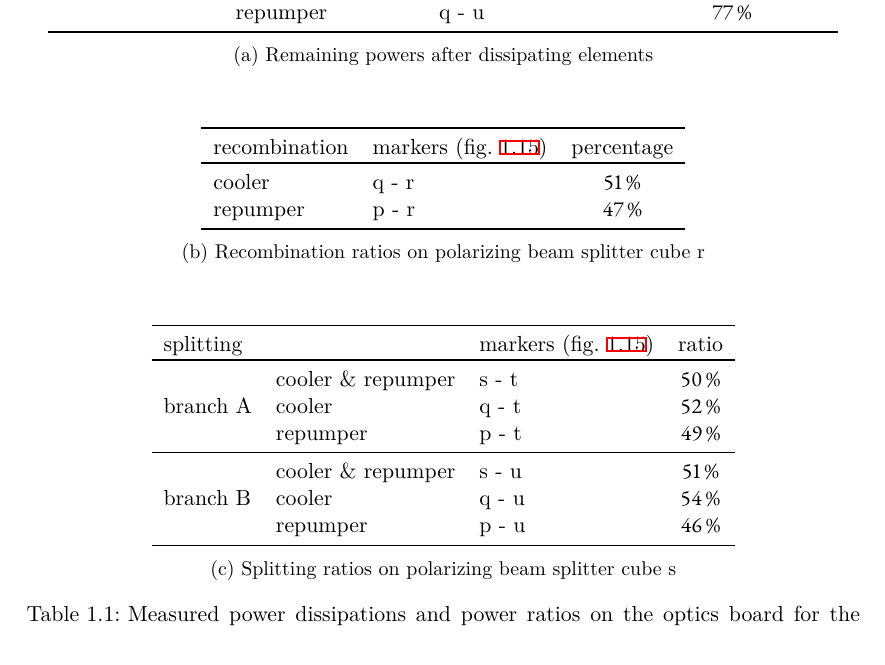
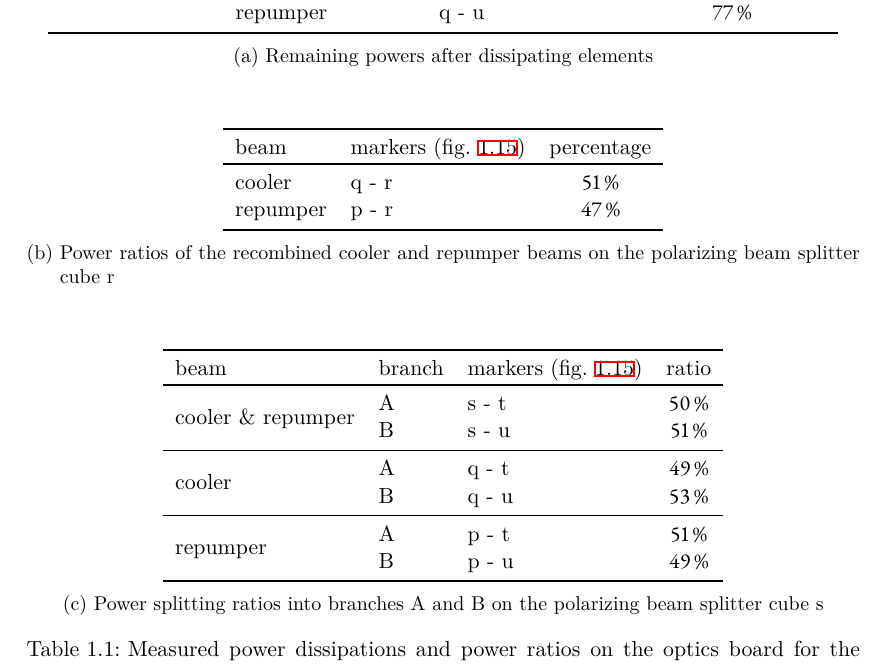
Before and after one commit to xiasitao/physics-masters-thesis, a LaTeX thesis (text/30-mot/scaffold-30.tex, which reads text/30-mot/30-mot.tex): part of page 25 of 35, cut so that both start at the same text. Compiled offline with XeLaTeX.

Commit message:
Fixes in power tables

```diff
--- a/text/30-mot/30-mot.tex
+++ b/text/30-mot/30-mot.tex
@@ -439,13 +439,13 @@ Table \ref{tab:power_table} lists measured remaining power levels after each dis
         \centering
         \begin{tabular}{llc}
             \toprule
-            \textbf{recombination} & \textbf{markers} (fig.~\ref{fig:2d_mot_setup_photo}) & \textbf{percentage} \\
+            \textbf{beam} & \textbf{markers} (fig.~\ref{fig:2d_mot_setup_photo}) & \textbf{percentage} \\
             \toprule
             cooler & q - r & \SI{51}{\percent} \\
             repumper & p - r & \SI{47}{\percent} \\
             \bottomrule
         \end{tabular}
-        \caption{Recombination ratios on polarizing beam splitter cube r}
+        \caption{Power ratios of the recombined cooler and repumper beams on the polarizing beam splitter cube r}
         \label{tab:power_recombination}
     \end{subtable}
 
@@ -454,18 +454,19 @@ Table \ref{tab:power_table} lists measured remaining power levels after each dis
         \centering
         \begin{tabular}{lllc}
             \toprule
-            \multicolumn{2}{l}{\textbf{splitting}} & \textbf{markers} (fig.~\ref{fig:2d_mot_setup_photo}) & \textbf{ratio} \\
+            \textbf{beam} & \textbf{branch} & \textbf{markers} (fig.~\ref{fig:2d_mot_setup_photo}) & \textbf{ratio} \\
             \toprule
-            \multirow{3}{*}{branch A} & cooler \& repumper & s - t & \SI{50}{\percent} \\
-            & cooler & q - t & \SI{52}{\percent} \\
-            & repumper & p - t & \SI{49}{\percent} \\
+            \multirow{2}{*}{cooler \& repumper} & A & s - t & \SI{50}{\percent} \\
+            & B & s - u & \SI{51}{\percent} \\
             \midrule
-            \multirow{3}{*}{branch B} & cooler \& repumper & s - u & \SI{51}{\percent} \\
-            & cooler & q - u & \SI{54}{\percent} \\
-            & repumper & p - u & \SI{46}{\percent} \\
+            \multirow{2}{*}{cooler} & A & q - t & \SI{49}{\percent} \\
+            & B & q - u & \SI{53}{\percent} \\
+            \midrule
+            \multirow{2}{*}{repumper} & A & p - t & \SI{51}{\percent} \\
+            & B & p - u & \SI{49}{\percent} \\
             \bottomrule
         \end{tabular}
-        \caption{Splitting ratios on polarizing beam splitter cube s}
+        \caption{Power splitting ratios into branches A and B on the polarizing beam splitter cube s}
         \label{tab:power_splitting}
     \end{subtable}
 
```
